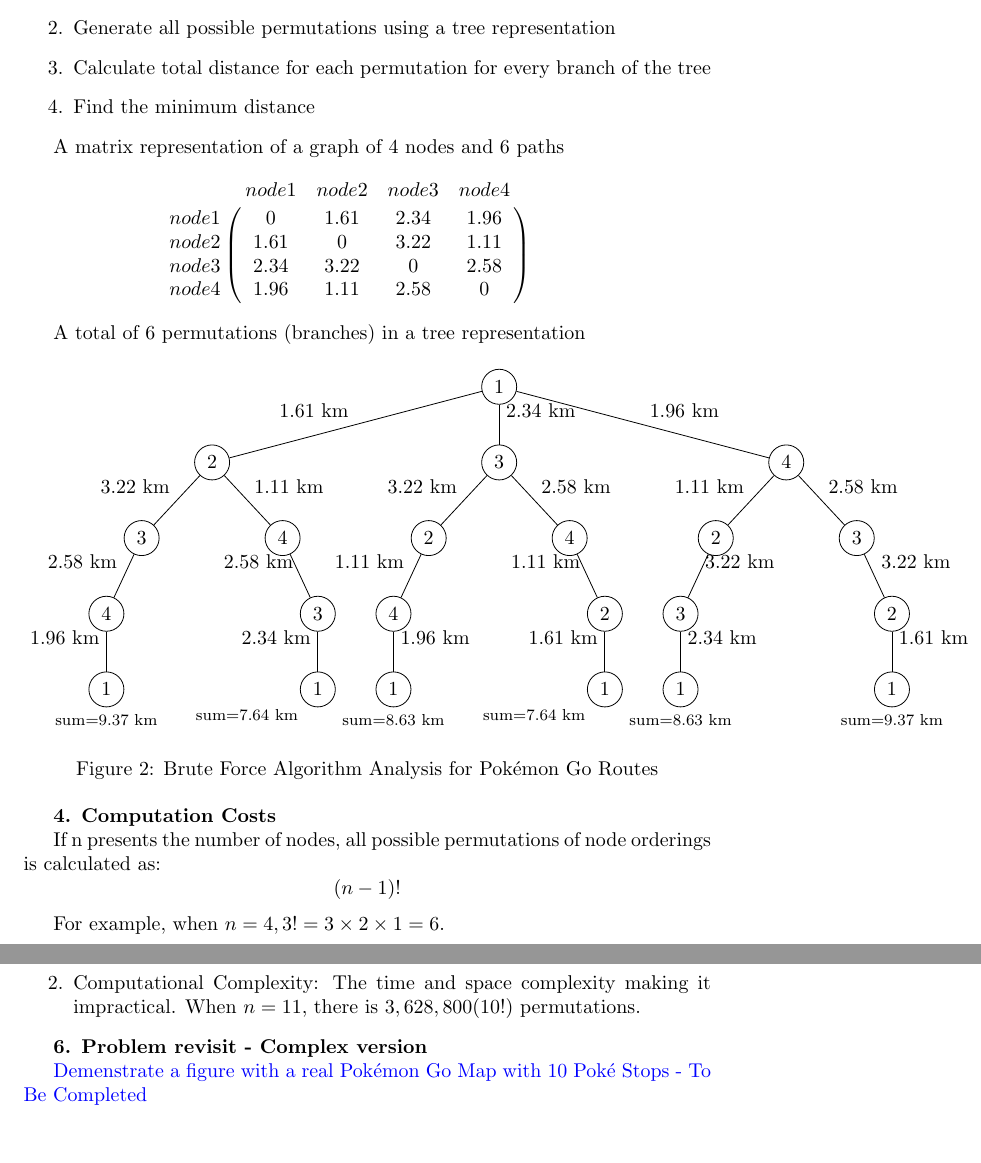
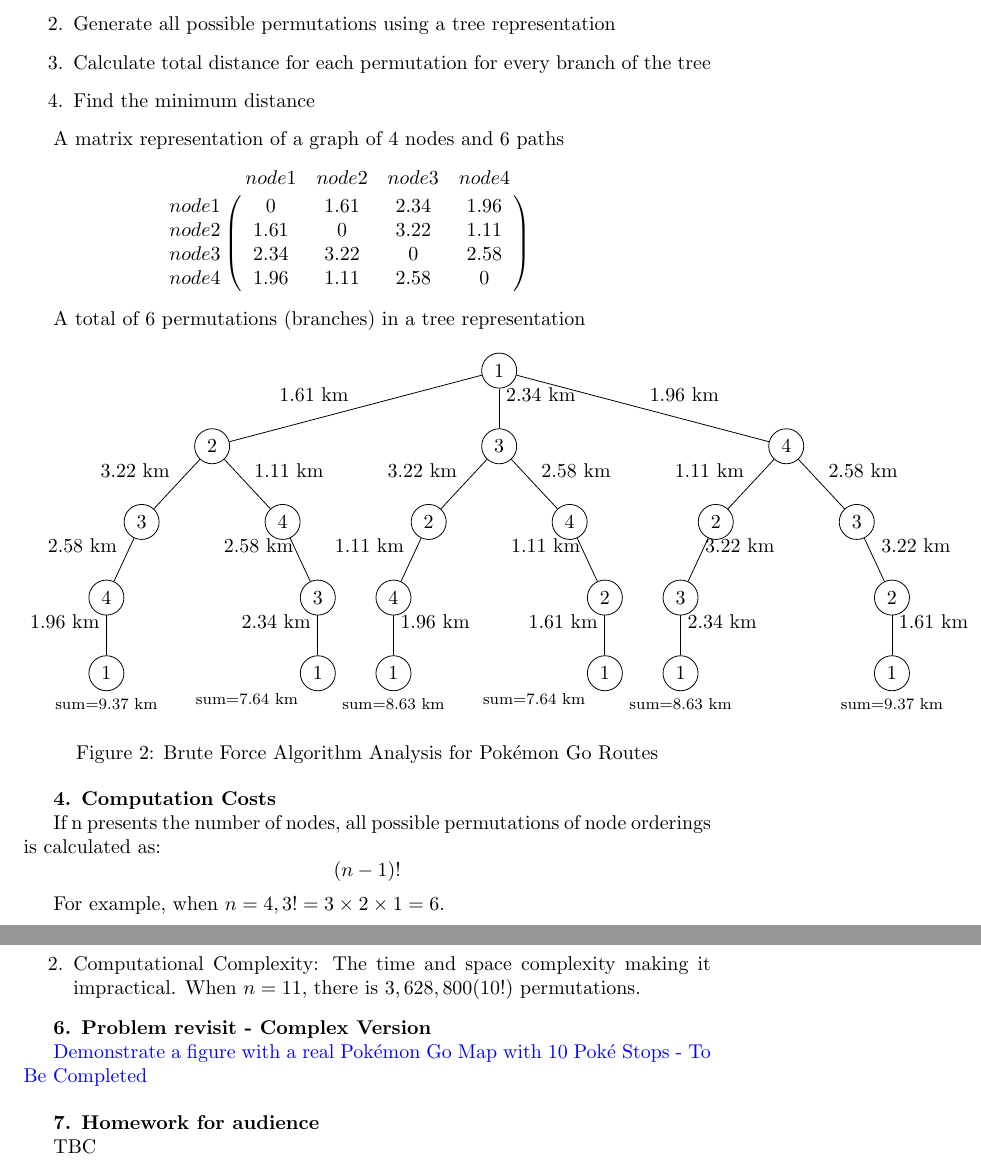
Before and after one commit to ethan201not404/som-discovery-topic-research-tsp, a LaTeX document (LaTeX/traveling-salesman-problem-by-bruteforce.tex): two parts of pages 2 and 3 of 3, joined at a grey line, cut so that both start at the same text. Compiled offline with pdfLaTeX.

Commit message:
more contents

```diff
--- a/LaTeX/traveling-salesman-problem-by-bruteforce.tex
+++ b/LaTeX/traveling-salesman-problem-by-bruteforce.tex
@@ -120,7 +119,7 @@ A total of 6 permutations (branches) in a tree representation
 If n presents the number of nodes, all possible permutations of node orderings is calculated as:
 \[(n-1)!\]
 
-For example, when $n = 4, 3! = 3 \times 2 \times 1 = 6$.\\
+For example, when $n = 4, 3! = 3 \times 2 \times 1 = 6$.\\\\\\\\\\
 
 \textbf{5. Pros and Cons of Brute Force}
 
@@ -136,8 +135,13 @@ Cons
         \item Computational Complexity: The time and space complexity making it impractical. When $n=11$, there is $3,628,800 (10!)$ permutations.
     \end{enumerate}
 
-\textbf{6. Problem revisit - Complex version}
+\textbf{6. Problem revisit - Complex Version}
 
-\textcolor{blue}{Demenstrate a figure with a real Pokémon Go Map with $10$ Poké Stops - To Be Completed}
+\textcolor{blue}{Demonstrate a figure with a real Pokémon Go Map with $10$ Poké Stops - To Be Completed}\\
+
+
+\textbf{7. Homework for audience}
+
+TBC
 
 \end{document}
```
Also changed, not shown: LaTeX/traveling-salesman-problem-by-bruteforce.tex (1 more changed lines).
